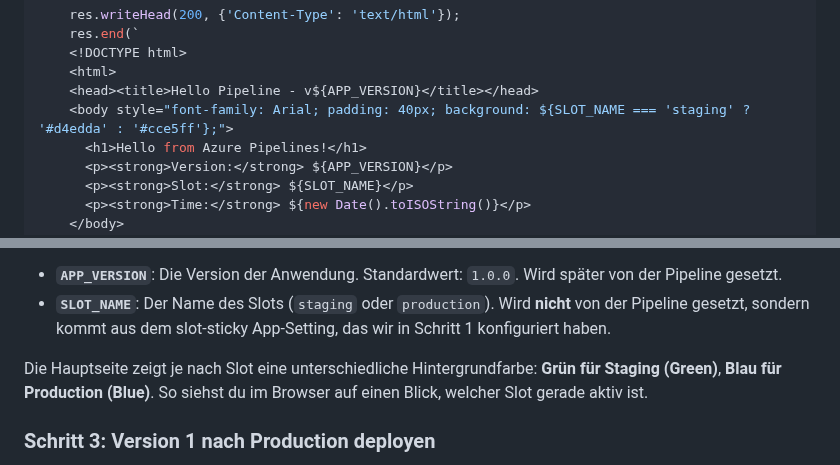
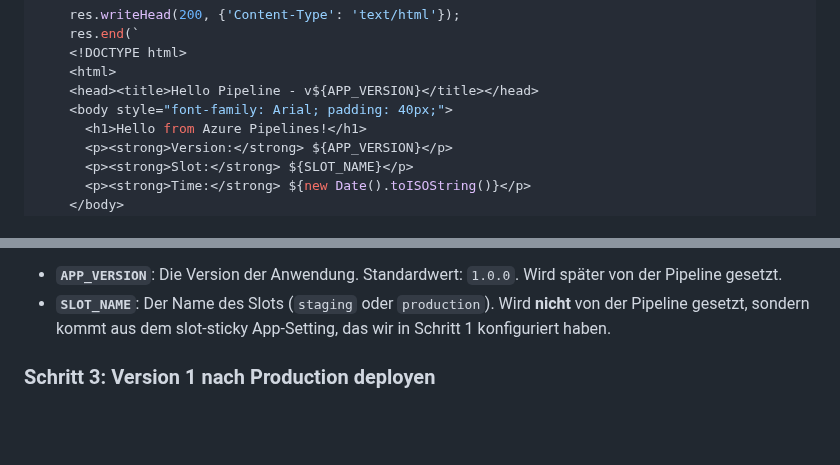
Before and after one commit to it-erben/training-azure-pipelines, a Markdown page: labs/lab-14-blue-green/README.md, 2 parts joined by grey strips. GitHub-like rendering; blank space fills up the shorter version.

```diff
--- a/labs/lab-14-blue-green/README.md
+++ b/labs/lab-14-blue-green/README.md
@@ -182,7 +182,7 @@ const server = http.createServer((req, res) => {
     <!DOCTYPE html>
     <html>
     <head><title>Hello Pipeline - v${APP_VERSION}</title></head>
-    <body style="font-family: Arial; padding: 40px; background: ${SLOT_NAME === 'staging' ? '#d4edda' : '#cce5ff'};">
+    <body style="font-family: Arial; padding: 40px;">
       <h1>Hello from Azure Pipelines!</h1>
       <p><strong>Version:</strong> ${APP_VERSION}</p>
       <p><strong>Slot:</strong> ${SLOT_NAME}</p>
@@ -204,10 +204,6 @@ Der Server liest zwei Umgebungsvariablen:
 - **`SLOT_NAME`**: Der Name des Slots (`staging` oder `production`). Wird
   **nicht** von der Pipeline gesetzt, sondern kommt aus dem slot-sticky
   App-Setting, das wir in Schritt 1 konfiguriert haben.
-
-Die Hauptseite zeigt je nach Slot eine unterschiedliche Hintergrundfarbe:
-**Grün für Staging (Green)**, **Blau für Production (Blue)**. So siehst du im
-Browser auf einen Blick, welcher Slot gerade aktiv ist.
 
 ### Schritt 3: Version 1 nach Production deployen
 
```
Also changed, not shown: other parts of labs/lab-14-blue-green/README.md (+9 -9 lines).
